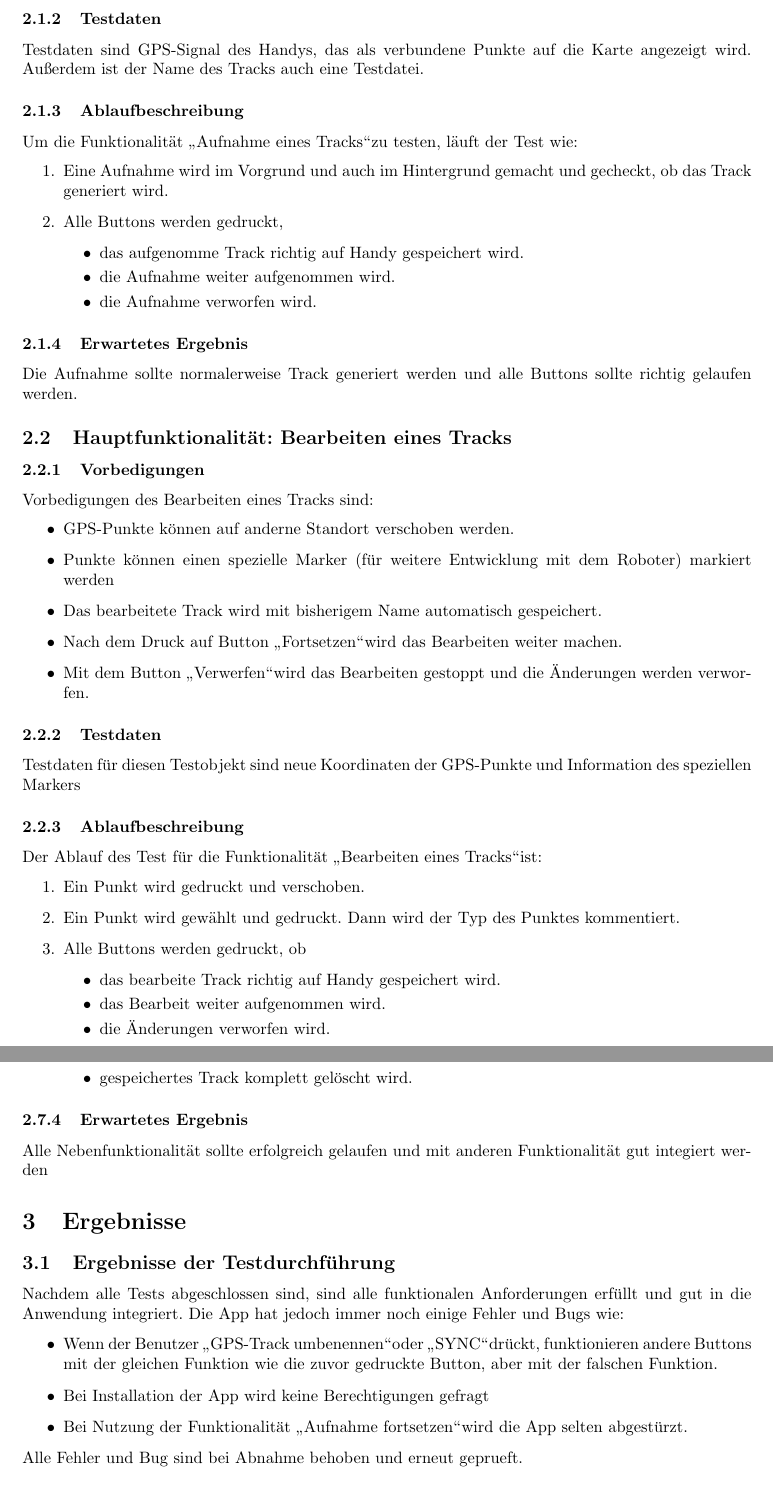
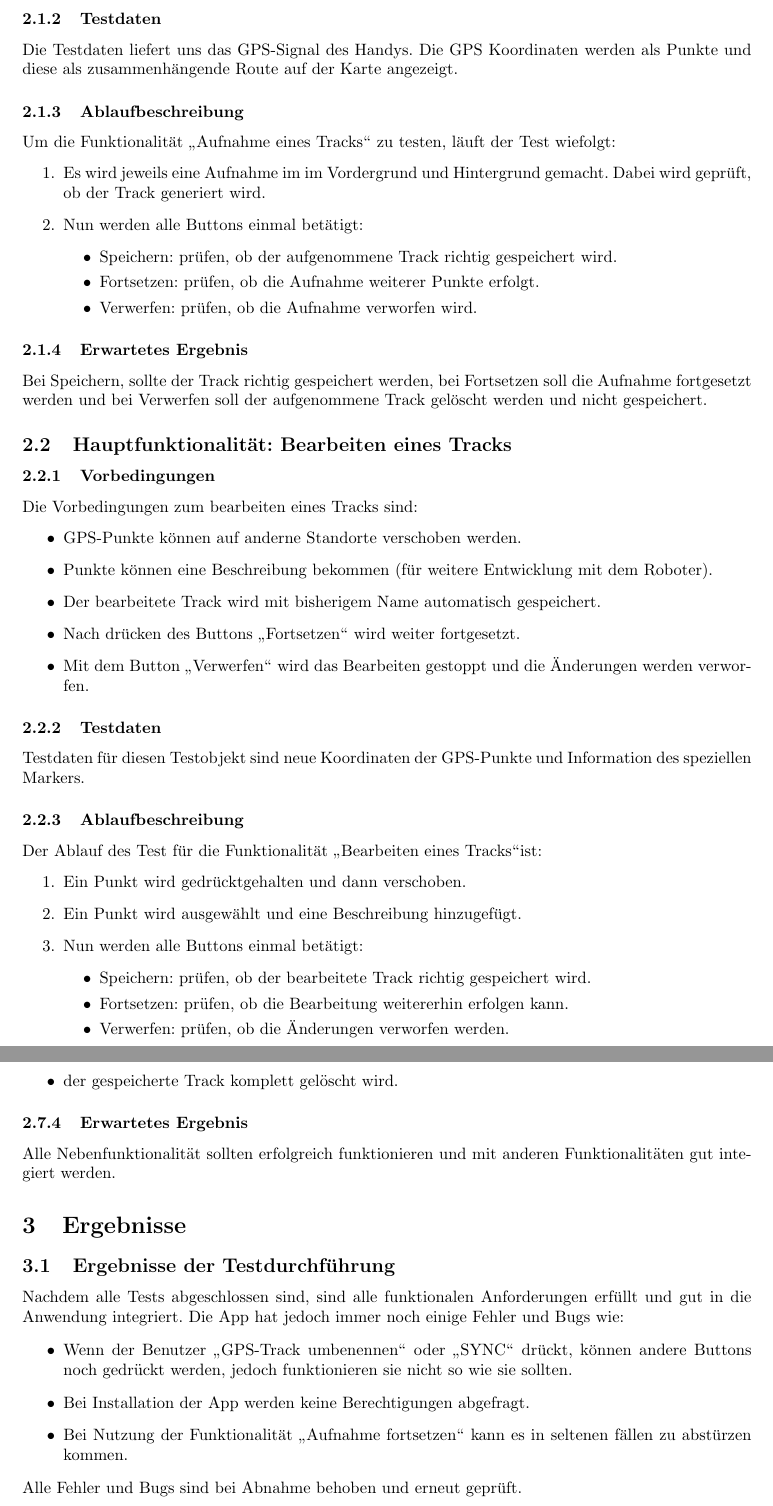
Before and after one commit to RaphaelNeubert/I5_GPS_Tracks, a LaTeX document (belegabgabe_se2/testdokumentation/testdokumentation.tex): two parts of pages 4 and 6 of 6 before the commit and two parts of pages 4 and 6 of 7 after it, joined at a grey line, cut so that both start at the same text. Compiled offline with pdfLaTeX.

Commit message:
Rechtschreib- und Grammatikprüfung der Testdoku

```diff
--- a/belegabgabe_se2/testdokumentation/testdokumentation.tex
+++ b/belegabgabe_se2/testdokumentation/testdokumentation.tex
@@ -70,42 +70,42 @@
 	\end{itemize}
 \subsubsection{Testdaten}
-	Testdaten sind GPS-Signal des Handys, das als verbundene Punkte auf die Karte angezeigt wird. Außerdem ist der Name des Tracks auch eine Testdatei.
+	Die Testdaten liefert uns das GPS-Signal des Handys. Die GPS Koordinaten werden als Punkte und diese als zusammenhängende Route auf der Karte angezeigt.
 \subsubsection{Ablaufbeschreibung}
-	Um die Funktionalität \glqq Aufnahme eines Tracks\grqq zu testen, läuft der Test wie:
+	Um die Funktionalität \glqq Aufnahme eines Tracks\grqq\space zu testen, läuft der Test wiefolgt:
 	\begin{enumerate}
-		\item Eine Aufnahme wird im Vorgrund und auch im Hintergrund gemacht und gecheckt, ob das Track generiert wird.
-		\item Alle Buttons werden gedruckt,
+		\item Es wird jeweils eine Aufnahme im im Vordergrund und Hintergrund gemacht. Dabei wird geprüft, ob der Track generiert wird.
+		\item Nun werden alle Buttons einmal betätigt:
 			\begin{itemize}
-				\item das aufgenomme Track richtig auf Handy gespeichert wird.
-				\item die Aufnahme weiter aufgenommen wird.
-				\item die Aufnahme verworfen wird.
+				\item Speichern: prüfen, ob der aufgenommene Track richtig gespeichert wird.
+				\item Fortsetzen: prüfen, ob die Aufnahme weiterer Punkte erfolgt.
+				\item Verwerfen: prüfen, ob die Aufnahme verworfen wird.
 			\end{itemize}
 	\end{enumerate}
 \subsubsection{Erwartetes Ergebnis}
-	Die Aufnahme sollte normalerweise Track generiert werden und alle Buttons sollte richtig gelaufen werden.
+	Bei Speichern, sollte der Track richtig gespeichert werden, bei Fortsetzen soll die Aufnahme fortgesetzt werden und bei Verwerfen soll der aufgenommene Track gelöscht werden und nicht gespeichert.
 
 \subsection{Hauptfunktionalität: Bearbeiten eines Tracks}
-\subsubsection{Vorbedigungen}
-	Vorbedigungen des Bearbeiten eines Tracks sind:
+\subsubsection{Vorbedingungen}
+	Die Vorbedingungen zum bearbeiten eines Tracks sind:
 	\begin{itemize}
-		\item GPS-Punkte können auf anderne Standort verschoben werden.
-		\item Punkte können einen spezielle Marker (für weitere Entwicklung mit dem Roboter) markiert werden
-		\item Das bearbeitete Track wird mit bisherigem Name automatisch gespeichert.
-		\item Nach dem Druck auf Button \glqq Fortsetzen\grqq wird das Bearbeiten weiter machen.
-		\item Mit dem Button \glqq Verwerfen\grqq wird das Bearbeiten gestoppt und die Änderungen werden verworfen.
+		\item GPS-Punkte können auf anderne Standorte verschoben werden.
+		\item Punkte können eine Beschreibung bekommen (für weitere Entwicklung mit dem Roboter).
+		\item Der bearbeitete Track wird mit bisherigem Name automatisch gespeichert.
+		\item Nach drücken des Buttons \glqq Fortsetzen\grqq\space wird weiter fortgesetzt.
+		\item Mit dem Button \glqq Verwerfen\grqq\space wird das Bearbeiten gestoppt und die Änderungen werden verworfen.
 	\end{itemize}
 \subsubsection{Testdaten}
-	Testdaten für diesen Testobjekt sind neue Koordinaten der GPS-Punkte und Information des speziellen Markers
+	Testdaten für diesen Testobjekt sind neue Koordinaten der GPS-Punkte und Information des speziellen Markers.
 \subsubsection{Ablaufbeschreibung}
 	Der Ablauf des Test für die Funktionalität \glqq Bearbeiten eines Tracks\grqq ist:
 	\begin{enumerate}
-		\item Ein Punkt wird gedruckt und verschoben.
-		\item Ein Punkt wird gewählt und gedruckt. Dann wird der Typ des Punktes kommentiert.
-		\item Alle Buttons werden gedruckt, ob
+		\item Ein Punkt wird gedrücktgehalten und dann verschoben.
+		\item Ein Punkt wird ausgewählt und eine Beschreibung hinzugefügt.
+		\item Nun werden alle Buttons einmal betätigt:
 			\begin{itemize}
-				\item das bearbeite Track richtig auf Handy gespeichert wird.
-				\item das Bearbeit weiter aufgenommen wird.
-				\item die Änderungen verworfen wird.
+				\item Speichern: prüfen, ob der bearbeitete Track richtig gespeichert wird.
+				\item Fortsetzen: prüfen, ob die Bearbeitung weitererhin erfolgen kann.
+				\item Verwerfen: prüfen, ob die Änderungen verworfen werden.
 			\end{itemize}
 	\end{enumerate}
 \subsubsection{Erwartetes Ergebnis}
@@ -165,4 +157,0 @@
-				\item gespeichertes Track seinen Name umbenannt wird.
-				\item gespeichertes Track komplett gelöscht wird.
-			\end{itemize}
-	\end{enumerate}
@@ -169,13 +164,15 @@
+			\item der gespeicherte Track komplett gelöscht wird.
+		\end{itemize}
 \subsubsection{Erwartetes Ergebnis}
-	Alle Nebenfunktionalität sollte erfolgreich gelaufen und mit anderen Funktionalität gut integiert werden
+	Alle Nebenfunktionalität sollten erfolgreich funktionieren und mit anderen Funktionalitäten gut integiert werden.
 
 \section{Ergebnisse}
 \subsection{Ergebnisse der Testdurchführung}
 	Nachdem alle Tests abgeschlossen sind, sind alle funktionalen Anforderungen erfüllt und gut in die Anwendung integriert. Die App hat jedoch immer noch einige Fehler und Bugs wie:
 	\begin{itemize}
-		\item Wenn der Benutzer \glqq GPS-Track umbenennen\grqq oder \glqq SYNC\grqq drückt, funktionieren andere Buttons mit der gleichen Funktion wie die zuvor gedruckte Button, aber mit der falschen Funktion.
-		\item Bei Installation der App wird keine Berechtigungen gefragt
-		\item Bei Nutzung der Funktionalität \glqq Aufnahme fortsetzen\grqq wird die App selten abgestürzt.
+		\item Wenn der Benutzer \glqq GPS-Track umbenennen\grqq\space oder \glqq SYNC\grqq\space drückt, können andere Buttons noch gedrückt werden, jedoch funktionieren sie nicht so wie sie sollten.
+		\item Bei Installation der App werden keine Berechtigungen abgefragt.
+		\item Bei Nutzung der Funktionalität \glqq Aufnahme fortsetzen\grqq\space kann es in seltenen fällen zu abstürzen kommen.
 	\end{itemize}
-	Alle Fehler und Bug sind bei Abnahme behoben und erneut geprueft.
+	Alle Fehler und Bugs sind bei Abnahme behoben und erneut geprüft.
 \subsection{Konsequenzen der erkannten Abweichungen}
```
Also changed, not shown: belegabgabe_se2/testdokumentation/testdokumentation.tex (69 more changed lines).
